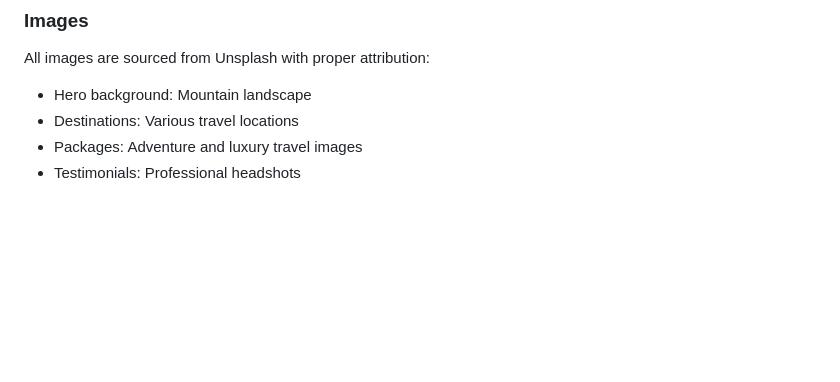
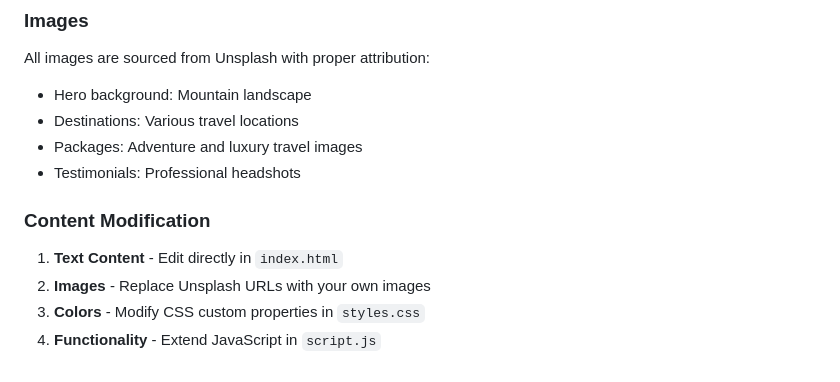
Before and after one commit to Kaleb-07/Travel-Landing, a Markdown page: README.md, the part around the change. Rendered like a GitHub page; blank space fills up the shorter version.

Commit message:
Content Modification

```diff
--- a/README.md
+++ b/README.md
@@ -139,3 +139,10 @@ All images are sourced from Unsplash with proper attribution:
 - Destinations: Various travel locations
 - Packages: Adventure and luxury travel images
 - Testimonials: Professional headshots
+
+
+### Content Modification
+1. **Text Content** - Edit directly in `index.html`
+2. **Images** - Replace Unsplash URLs with your own images
+3. **Colors** - Modify CSS custom properties in `styles.css`
+4. **Functionality** - Extend JavaScript in `script.js`
```
